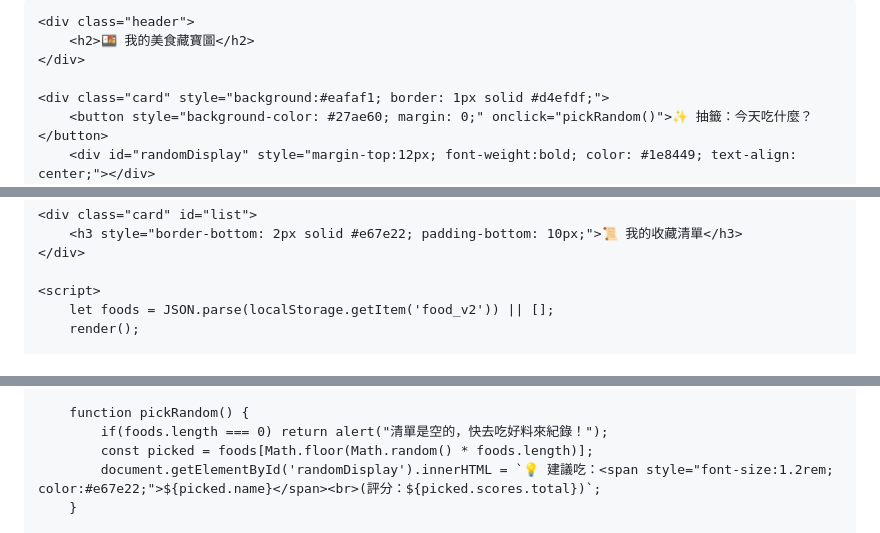
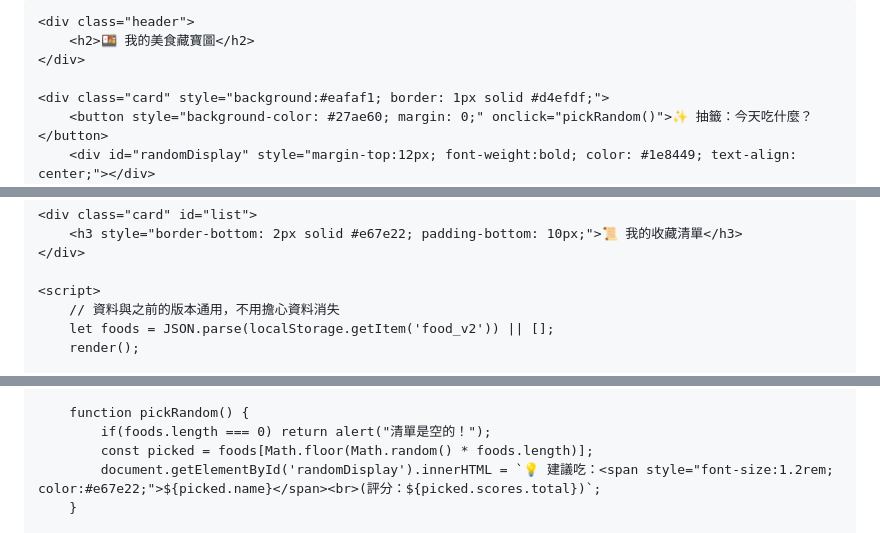
Before and after one commit to jerry6020120/My-Foodie-Pocket, a Markdown page: README.md, 3 parts joined by grey strips. GitHub-like rendering.

```diff
--- a/README.md
+++ b/README.md
@@ -5,7 +5,6 @@
     <meta name="viewport" content="width=device-width, initial-scale=1.0">
     <title>My Foodie Pocket</title>
     <style>
-        /* 這裡稍微優化了視覺，讓標題更乾淨 */
         body { font-family: -apple-system, sans-serif; background-color: #fff9f0; padding: 15px; margin: 0; }
         .header { background-color: white; padding: 20px 0; text-align: center; margin-bottom: 15px; box-shadow: 0 2px 5px rgba(0,0,0,0.05); }
         .header h2 { margin: 0; color: #e67e22; font-size: 1.5rem; }
@@ -60,6 +59,7 @@
     </div>
 
     <script>
+        // 資料與之前的版本通用，不用擔心資料消失
         let foods = JSON.parse(localStorage.getItem('food_v2')) || [];
         render();
 
@@ -126,7 +126,7 @@
         }
 
         function pickRandom() {
-            if(foods.length === 0) return alert("清單是空的，快去吃好料來紀錄！");
+            if(foods.length === 0) return alert("清單是空的！");
             const picked = foods[Math.floor(Math.random() * foods.length)];
             document.getElementById('randomDisplay').innerHTML = `💡 建議吃：<span style="font-size:1.2rem; color:#e67e22;">${picked.name}</span><br>(評分：${picked.scores.total})`;
         }
```
